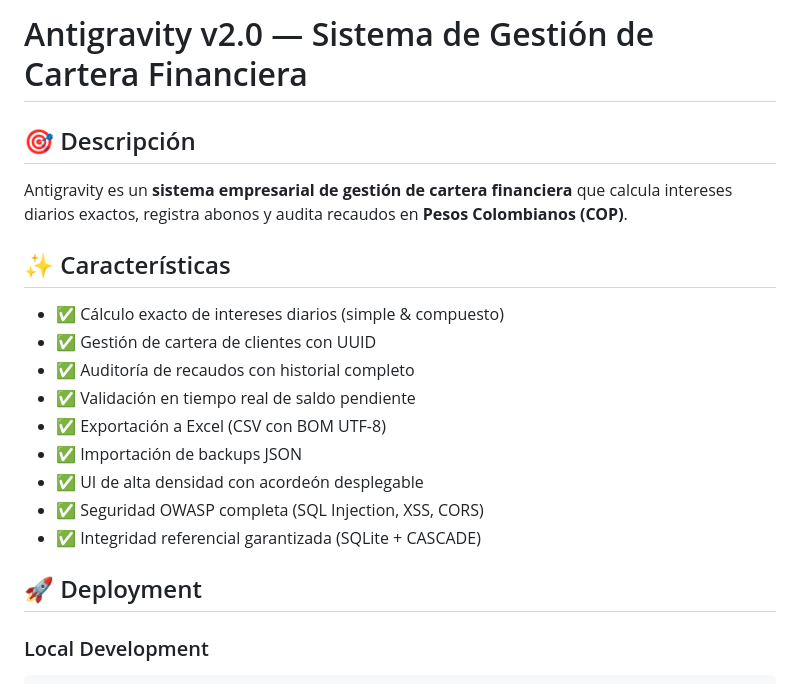
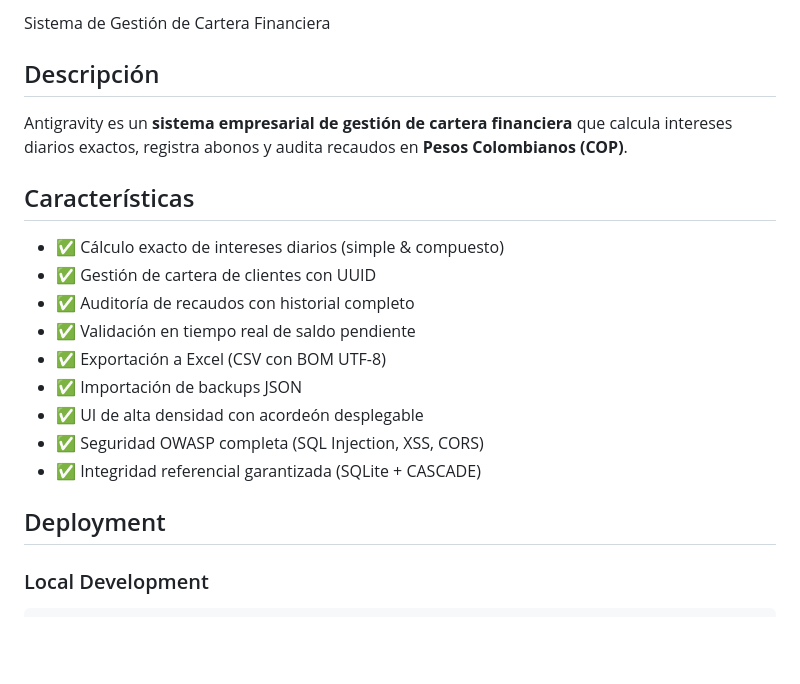
Before and after one commit to Arturo0182/Soluci-n-financiera, a Markdown page: README.md, the part around one of its changes. Drawn GitHub-style; blank space fills up the shorter version.

```diff
--- a/README.md
+++ b/README.md
@@ -1,10 +1,10 @@
-# Antigravity v2.0 — Sistema de Gestión de Cartera Financiera
+ Sistema de Gestión de Cartera Financiera
 
-## 🎯 Descripción
+## Descripción
 
 Antigravity es un **sistema empresarial de gestión de cartera financiera** que calcula intereses diarios exactos, registra abonos y audita recaudos en **Pesos Colombianos (COP)**.
 
-## ✨ Características
+## Características
 
 - ✅ Cálculo exacto de intereses diarios (simple & compuesto)
 - ✅ Gestión de cartera de clientes con UUID
@@ -16,7 +16,7 @@ Antigravity es un **sistema empresarial de gestión de cartera financiera** que
 - ✅ Seguridad OWASP completa (SQL Injection, XSS, CORS)
 - ✅ Integridad referencial garantizada (SQLite + CASCADE)
 
-## 🚀 Deployment
+## Deployment
 
 ### Local Development
 
```
Also changed, not shown: other parts of README.md (+8 -8 lines).
